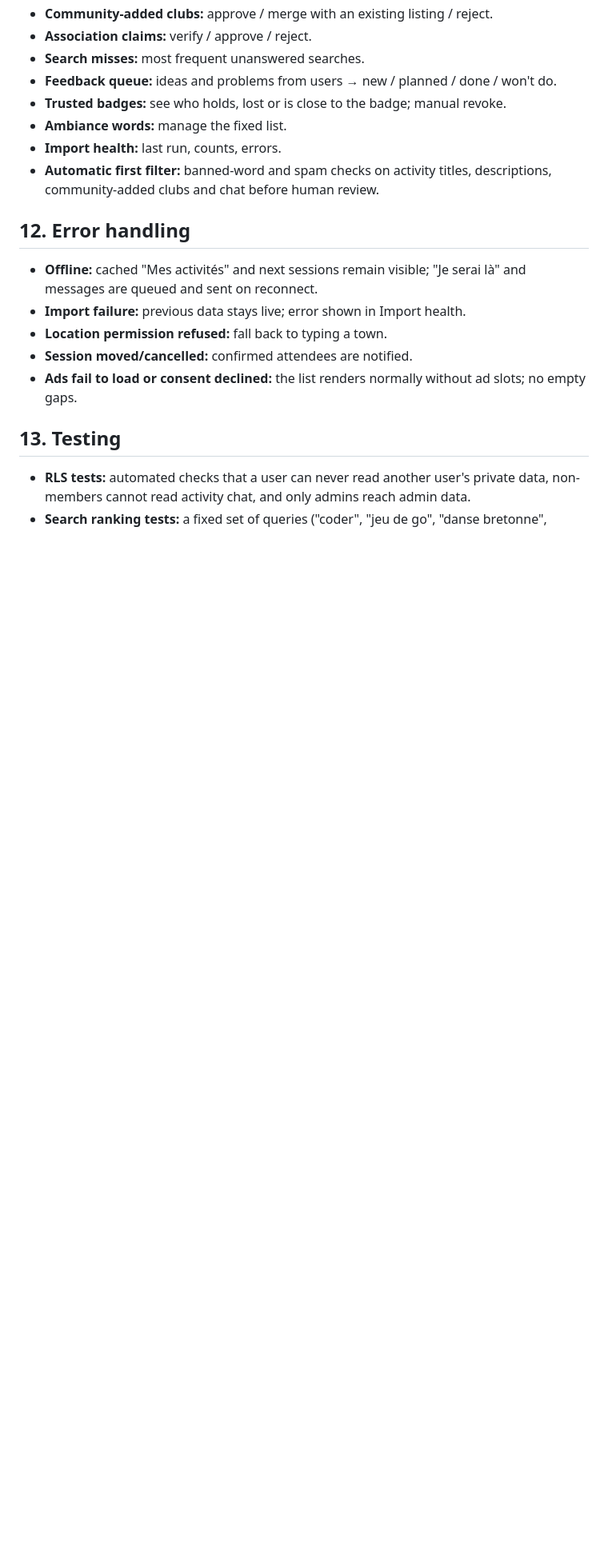
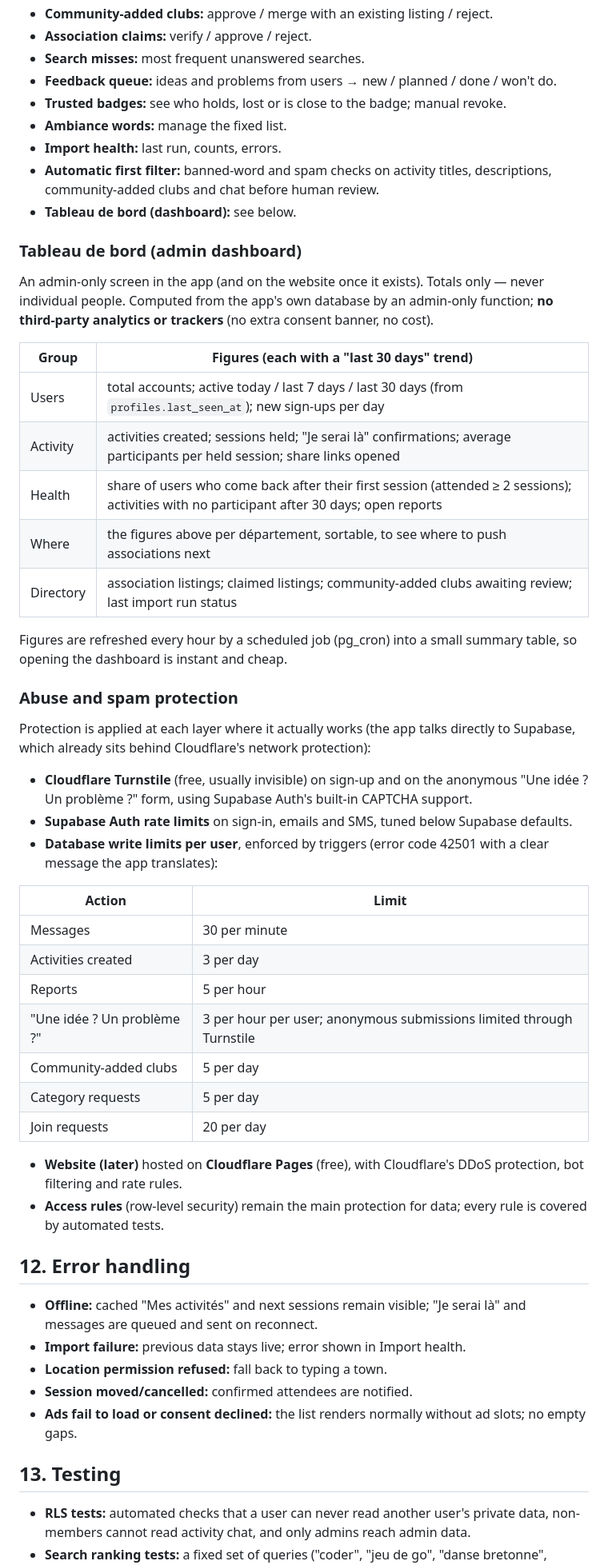
Before and after one commit to William-Aye/Habitu-s, a Markdown page: docs/specs/2026-10-21-friend-app-design.md, the part around one of its changes. Shown at 80% size. Rendered like a GitHub page; blank space fills up the shorter version.

Commit message:
Spec: admin dashboard and abuse/spam protection
Co-Authored-By: Claude Opus 5.5 <noreply@anthropic.com>

```diff
--- a/docs/specs/2026-10-21-friend-app-design.md
+++ b/docs/specs/2026-10-21-friend-app-design.md
@@ -364,6 +366,42 @@ Admin screens live inside the app, visible only to `role = admin`:
 - **Ambiance words:** manage the fixed list.
 - **Import health:** last run, counts, errors.
 - **Automatic first filter:** banned-word and spam checks on activity titles, descriptions, community-added clubs and chat before human review.
+- **Tableau de bord (dashboard):** see below.
+
+### Tableau de bord (admin dashboard)
+
+An admin-only screen in the app (and on the website once it exists). Totals only — never individual people. Computed from the app's own database by an admin-only function; **no third-party analytics or trackers** (no extra consent banner, no cost).
+
+| Group | Figures (each with a "last 30 days" trend) |
+|---|---|
+| Users | total accounts; active today / last 7 days / last 30 days (from `profiles.last_seen_at`); new sign-ups per day |
+| Activity | activities created; sessions held; "Je serai là" confirmations; average participants per held session; share links opened |
+| Health | share of users who come back after their first session (attended ≥ 2 sessions); activities with no participant after 30 days; open reports |
+| Where | the figures above per département, sortable, to see where to push associations next |
+| Directory | association listings; claimed listings; community-added clubs awaiting review; last import run status |
+
+Figures are refreshed every hour by a scheduled job (pg_cron) into a small summary table, so opening the dashboard is instant and cheap.
+
+### Abuse and spam protection
+
+Protection is applied at each layer where it actually works (the app talks directly to Supabase, which already sits behind Cloudflare's network protection):
+
+- **Cloudflare Turnstile** (free, usually invisible) on sign-up and on the anonymous "Une idée ? Un problème ?" form, using Supabase Auth's built-in CAPTCHA support.
+- **Supabase Auth rate limits** on sign-in, emails and SMS, tuned below Supabase defaults.
+- **Database write limits per user**, enforced by triggers (error code 42501 with a clear message the app translates):
+
+| Action | Limit |
+|---|---|
+| Messages | 30 per minute |
+| Activities created | 3 per day |
+| Reports | 5 per hour |
+| "Une idée ? Un problème ?" | 3 per hour per user; anonymous submissions limited through Turnstile |
+| Community-added clubs | 5 per day |
+| Category requests | 5 per day |
+| Join requests | 20 per day |
+
+- **Website (later)** hosted on **Cloudflare Pages** (free), with Cloudflare's DDoS protection, bot filtering and rate rules.
+- **Access rules** (row-level security) remain the main protection for data; every rule is covered by automated tests.
 
 ## 12. Error handling
 
```
Also changed, not shown: other parts of docs/specs/2026-10-21-friend-app-design.md (+9 -5 lines).
